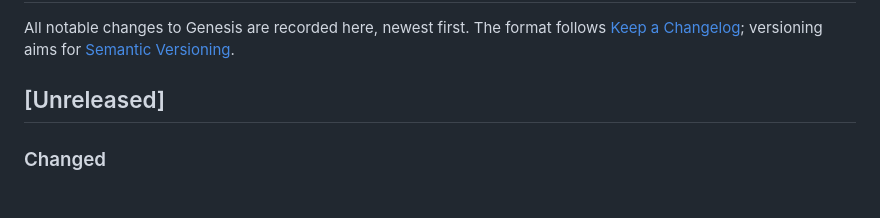
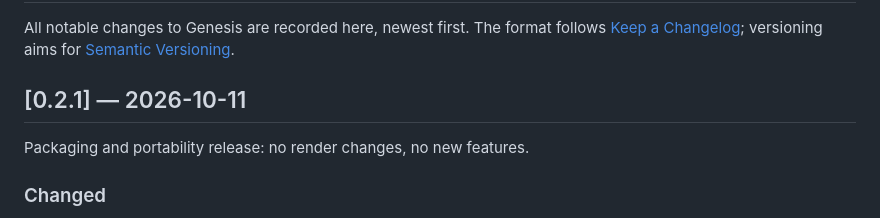
Before and after one commit to Faisal-Fayaz/genesis, a Markdown page: CHANGELOG.md, the part around the change. GitHub-like rendering.

Commit message:
Release 0.2.1

```diff
--- a/CHANGELOG.md
+++ b/CHANGELOG.md
@@ -4,7 +4,9 @@ All notable changes to Genesis are recorded here, newest first. The format
 follows [Keep a Changelog](https://keepachangelog.com/en/1.1.0/); versioning
 aims for [Semantic Versioning](https://semver.org/).
 
-## [Unreleased]
+## [0.2.1] — 2026-10-11
+
+Packaging and portability release: no render changes, no new features.
 
 ### Changed
 
```
